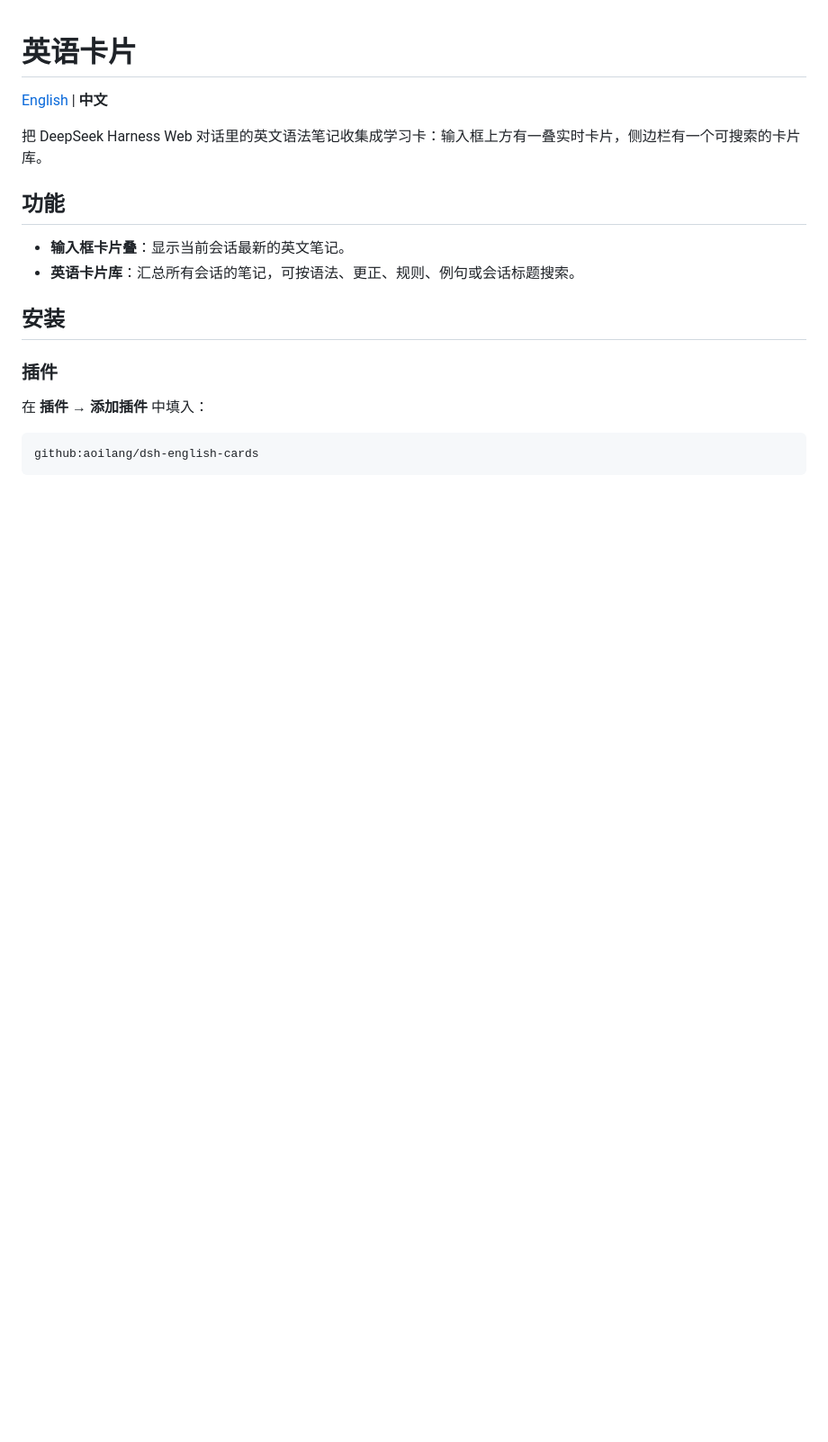
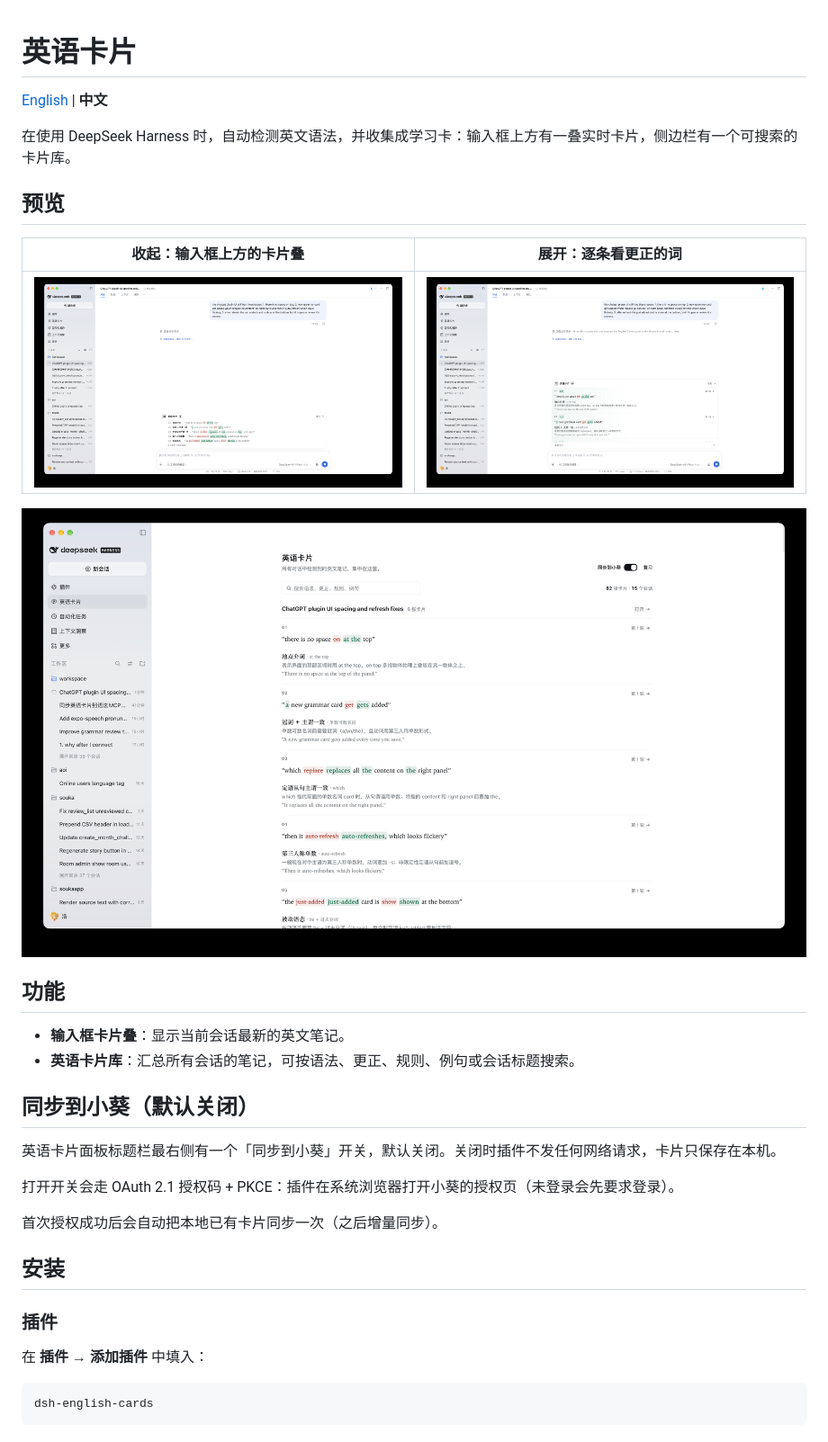
Before and after one commit to aoilang/dsh-english-cards, a Markdown page: README.md, the part around one of its changes. Shown at 90% size. GitHub-like rendering; pictures changed too: docs/screenshots/card-library.png (added), docs/screenshots/composer-deck-collapsed.png (added), docs/screenshots/composer-deck-expanded.png (added); blank space fills up the shorter version.

````diff
--- a/README.md
+++ b/README.md
@@ -2,12 +2,28 @@
 
 [English](README.en.md) | **中文**
 
-把 DeepSeek Harness Web 对话里的英文语法笔记收集成学习卡：输入框上方有一叠实时卡片，侧边栏有一个可搜索的卡片库。
+在使用 DeepSeek Harness 时，自动检测英文语法，并收集成学习卡：输入框上方有一叠实时卡片，侧边栏有一个可搜索的卡片库。
+
+## 预览
+
+| 收起：输入框上方的卡片叠 | 展开：逐条看更正的词 |
+| --- | --- |
+| ![输入框上方收起状态的卡片叠](docs/screenshots/composer-deck-collapsed.png) | ![展开状态，显示全部更正、规则和例句](docs/screenshots/composer-deck-expanded.png) |
+
+![从侧边栏打开的英语卡片库](docs/screenshots/card-library.png)
 
 ## 功能
 
 - **输入框卡片叠**：显示当前会话最新的英文笔记。
 - **英语卡片库**：汇总所有会话的笔记，可按语法、更正、规则、例句或会话标题搜索。
+
+## 同步到小葵（默认关闭）
+
+英语卡片面板标题栏最右侧有一个「同步到小葵」开关，默认关闭。关闭时插件不发任何网络请求，卡片只保存在本机。
+
+打开开关会走 OAuth 2.1 授权码 + PKCE：插件在系统浏览器打开小葵的授权页（未登录会先要求登录）。
+
+首次授权成功后会自动把本地已有卡片同步一次（之后增量同步）。
 
 ## 安装
 
@@ -16,5 +32,5 @@
 在 **插件 → 添加插件** 中填入：
 
 ```text
-github:aoilang/dsh-english-cards
+dsh-english-cards
 ```
````
Also changed, not shown: other parts of README.md (+14 -0 lines), README.en.md (+25 -64 lines), 7 other files.
